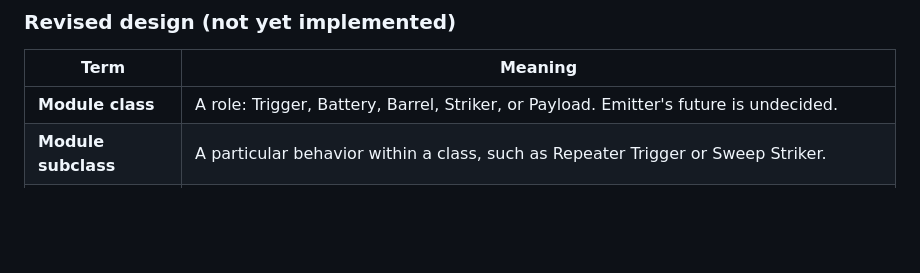
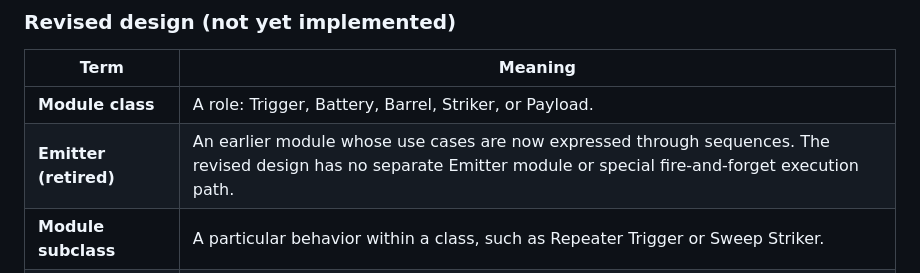
Before and after one commit to CheechLizard/game-dev-playground, a Markdown page: docs/glossary.md, the part around the change. Rendered like a GitHub page; blank space fills up the shorter version.

```diff
--- a/docs/glossary.md
+++ b/docs/glossary.md
@@ -77,7 +77,8 @@ behavior.
 
 | Term | Meaning |
 |---|---|
-| **Module class** | A role: Trigger, Battery, Barrel, Striker, or Payload. Emitter's future is undecided. |
+| **Module class** | A role: Trigger, Battery, Barrel, Striker, or Payload. |
+| **Emitter (retired)** | An earlier module whose use cases are now expressed through sequences. The revised design has no separate Emitter module or special fire-and-forget execution path. |
 | **Module subclass** | A particular behavior within a class, such as Repeater Trigger or Sweep Striker. |
 | **Module instance** | A configured module placed in a graph, with runtime state separate from its configuration. Acquisition and editing rules depend on the game/tool mode. |
 | **Sequence** | A graph subsection requiring a Trigger, Battery, and Striker; Barrels and Payloads are optional. A Striker-to-Trigger connection starts the next sequence. |
```
Also changed, not shown: docs/Modular_Weapon_System.md (+9 -5 lines).
